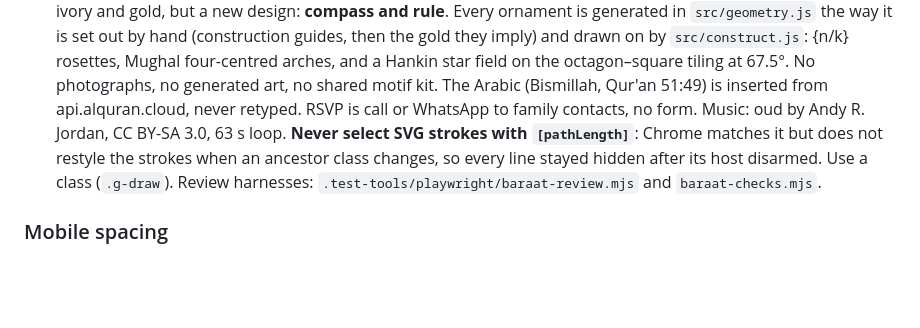
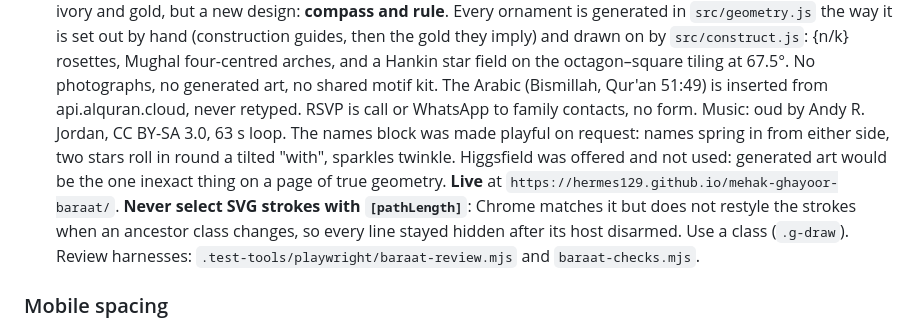
Before and after one commit to hermes129/Invitation, a Markdown page: CLAUDE.md, the part around the change. Rendered like a GitHub page; blank space fills up the shorter version.

Commit message:
Mehak and Ghayoor is live
Co-Authored-By: Claude Opus 5.5 <noreply@anthropic.com>

```diff
--- a/CLAUDE.md
+++ b/CLAUDE.md
@@ -293,7 +293,11 @@ undyed **resist dots**, and the **pallav** border band (`ajrakBorder`).
   tiling at 67.5°. No photographs, no generated art, no shared motif kit.
   The Arabic (Bismillah, Qur'an 51:49) is inserted from api.alquran.cloud,
   never retyped. RSVP is call or WhatsApp to family contacts, no form.
-  Music: oud by Andy R. Jordan, CC BY-SA 3.0, 63 s loop.
+  Music: oud by Andy R. Jordan, CC BY-SA 3.0, 63 s loop. The names block was
+  made playful on request: names spring in from either side, two stars roll
+  in round a tilted "with", sparkles twinkle. Higgsfield was offered and not
+  used: generated art would be the one inexact thing on a page of true
+  geometry. **Live** at `https://hermes129.github.io/mehak-ghayoor-baraat/`.
   **Never select SVG strokes with `[pathLength]`**: Chrome matches it but
   does not restyle the strokes when an ancestor class changes, so every line
   stayed hidden after its host disarmed. Use a class (`.g-draw`).
```
Also changed, not shown: .claude/DECISIONS.md (+1 -1 lines).
